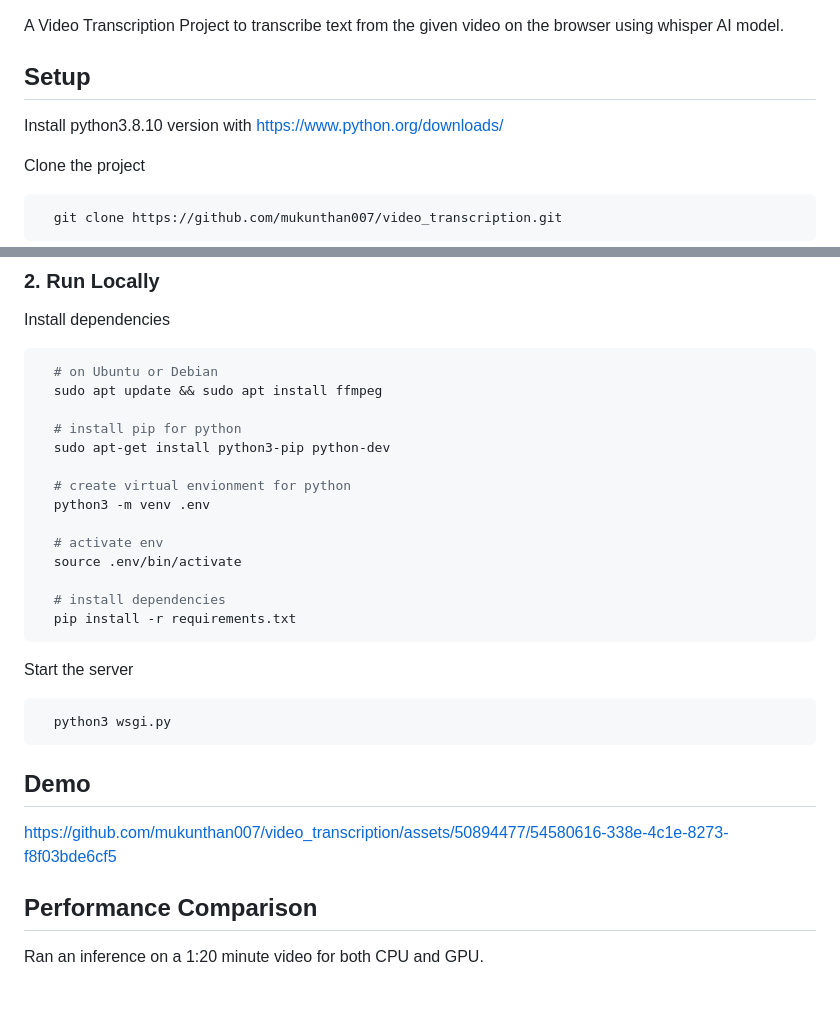
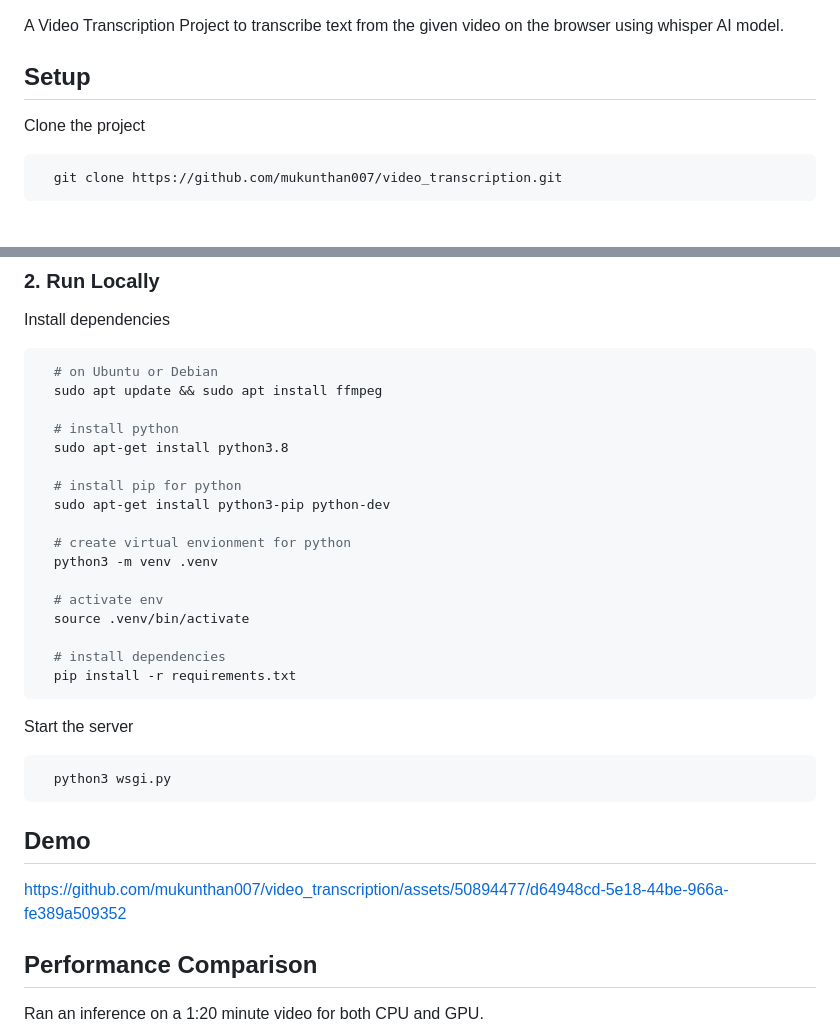
Before and after one commit to mukunthan007/video_transcription, a Markdown page: README.md, 2 parts joined by grey strips. Drawn GitHub-style; blank space fills up the shorter version.

```diff
--- a/README.md
+++ b/README.md
@@ -3,7 +3,6 @@
 A Video Transcription Project to transcribe text from the given video on the browser using whisper AI model.
 
 ## Setup
-Install python3.8.10 version with https://www.python.org/downloads/
 
 Clone the project
 
@@ -39,14 +38,17 @@ Install dependencies
   # on Ubuntu or Debian
   sudo apt update && sudo apt install ffmpeg
 
+  # install python
+  sudo apt-get install python3.8
+
   # install pip for python
   sudo apt-get install python3-pip python-dev
 
   # create virtual envionment for python
-  python3 -m venv .env
+  python3 -m venv .venv
 
   # activate env
-  source .env/bin/activate
+  source .venv/bin/activate
 
   # install dependencies
   pip install -r requirements.txt
@@ -60,7 +62,7 @@ Start the server
 
 ## Demo
 
-https://github.com/mukunthan007/video_transcription/assets/50894477/54580616-338e-4c1e-8273-f8f03bde6cf5
+https://github.com/mukunthan007/video_transcription/assets/50894477/d64948cd-5e18-44be-966a-fe389a509352
 
 ## Performance Comparison
 
```
